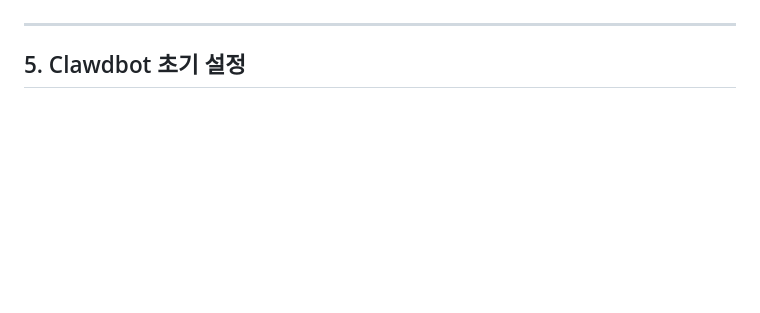
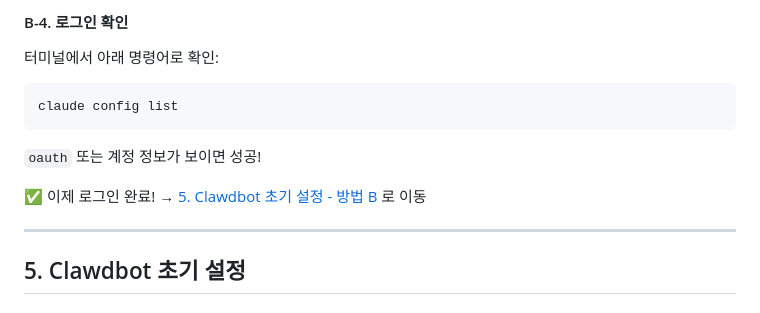
Before and after one commit to kyuhyi/youtube-chapters, a Markdown page: SETUP_GUIDE.md, the part around one of its changes. Drawn GitHub-style; blank space fills up the shorter version.

````diff
--- a/SETUP_GUIDE.md
+++ b/SETUP_GUIDE.md
@@ -139,3 +205,14 @@ Clawdbot은 Claude AI를 사용하므로 Anthropic API 키가 필요합니다.
+#### B-4. 로그인 확인
+
+터미널에서 아래 명령어로 확인:
+
+```bash
+claude config list
+```
+
+`oauth` 또는 계정 정보가 보이면 성공!
+
+✅ 이제 로그인 완료! → [5. Clawdbot 초기 설정 - 방법 B](#방법-b-claude-maxpro-구독자) 로 이동
 
 ---
 
````
Also changed, not shown: other parts of SETUP_GUIDE.md (+136 -25 lines).
